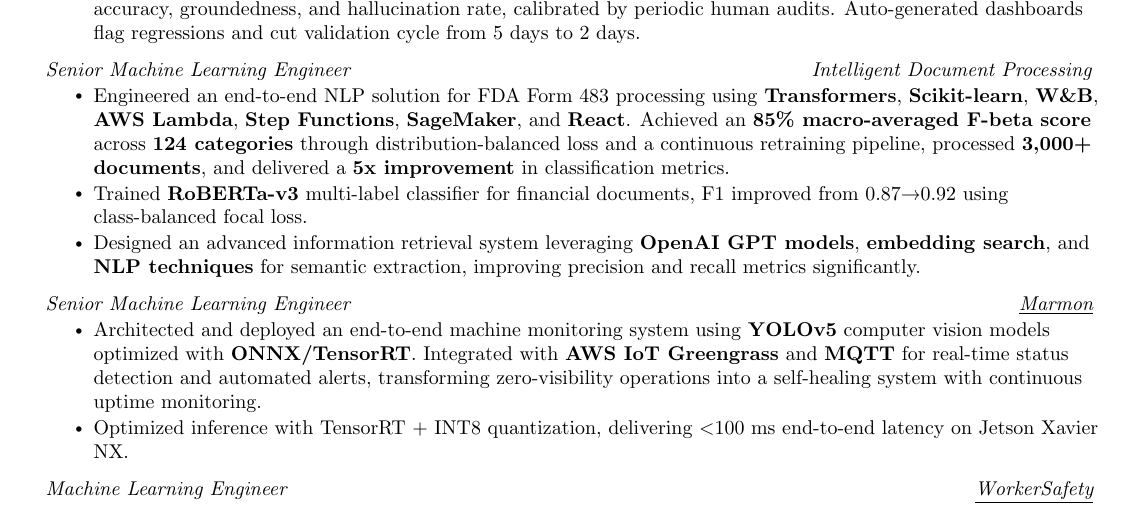
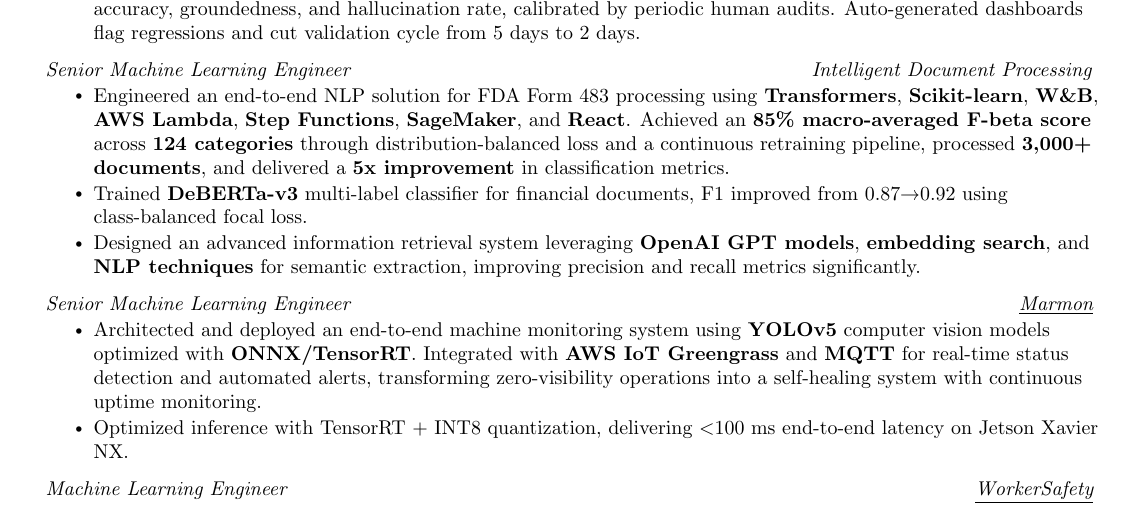
Before and after one commit to rinat-akhmetov/resume, a LaTeX document (amazon.tex): part of page 1 of 2, cut so that both start at the same text. Compiled offline with pdfLaTeX.

Commit message:
Update CV LaTeX template to reflect model changes and improve project descriptions
This commit includes:
- Replaced RoBERTa-v3 with DeBERTa-v3 in the multi-label classifier for financial documents
- Maintained F1 score improvement details for clarity and consistency

```diff
--- a/amazon.tex
+++ b/amazon.tex
@@ -141,7 +141,7 @@
 {Senior Machine Learning Engineer}{{Intelligent Document Processing}}
 \resumeItemListStart
 \resumeItem{Engineered an end-to-end NLP solution for FDA Form 483 processing using \textbf{Transformers}, \textbf{Scikit-learn}, \textbf{W\&B}, \textbf{AWS Lambda}, \textbf{Step Functions}, \textbf{SageMaker}, and \textbf{React}. Achieved an \textbf{85\% macro-averaged F-beta score} across \textbf{124 categories} through distribution-balanced loss and a continuous retraining pipeline, processed \textbf{3,000+ documents}, and delivered a \textbf{5x improvement} in classification metrics.}
-\resumeItem{Trained \textbf{RoBERTa-v3} multi-label classifier for financial documents, F1 improved from 0.87→0.92 using class-balanced focal loss.}
+\resumeItem{Trained \textbf{DeBERTa-v3} multi-label classifier for financial documents, F1 improved from 0.87→0.92 using class-balanced focal loss.}
 \resumeItem{Designed an advanced information retrieval system leveraging \textbf{OpenAI GPT models}, \textbf{embedding search}, and \textbf{NLP techniques} for semantic extraction, improving precision and recall metrics significantly.}
 
 \resumeItemListEnd
```
